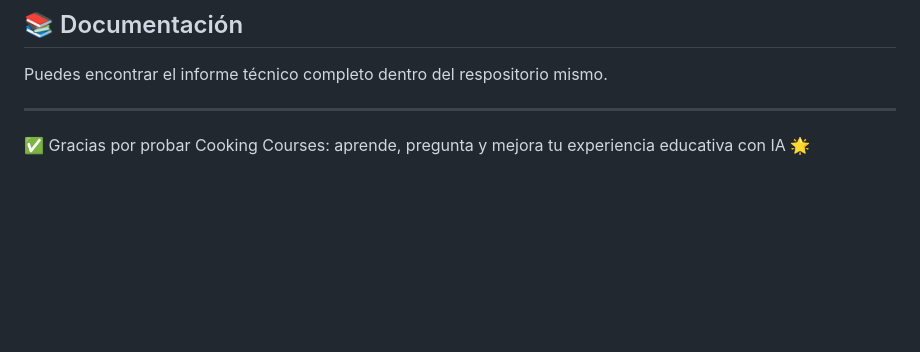
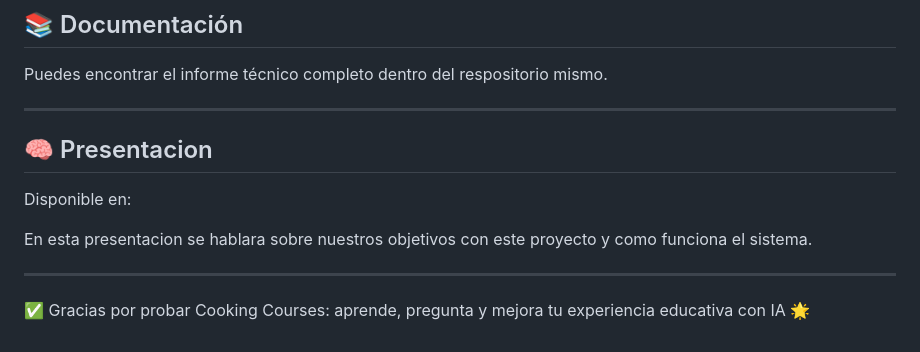
Before and after one commit to ArielSanchez12/IA_PROYECTO_FINAL_ASanchez_RPadilla, a Markdown page: README.md, the part around the change. GitHub-like rendering; blank space fills up the shorter version.

Commit message:
Instrucciones para el sistema

```diff
--- a/README.md
+++ b/README.md
@@ -137,4 +137,13 @@ Puedes encontrar el informe técnico completo dentro del respositorio mismo.
 
 ---
 
+## 🧠 Presentacion
+
+Disponible en:
+
+En esta presentacion se hablara sobre nuestros objetivos con este proyecto y como funciona el sistema.
+
+---
+
+
 ✅ Gracias por probar Cooking Courses: aprende, pregunta y mejora tu experiencia educativa con IA 🌟
```
